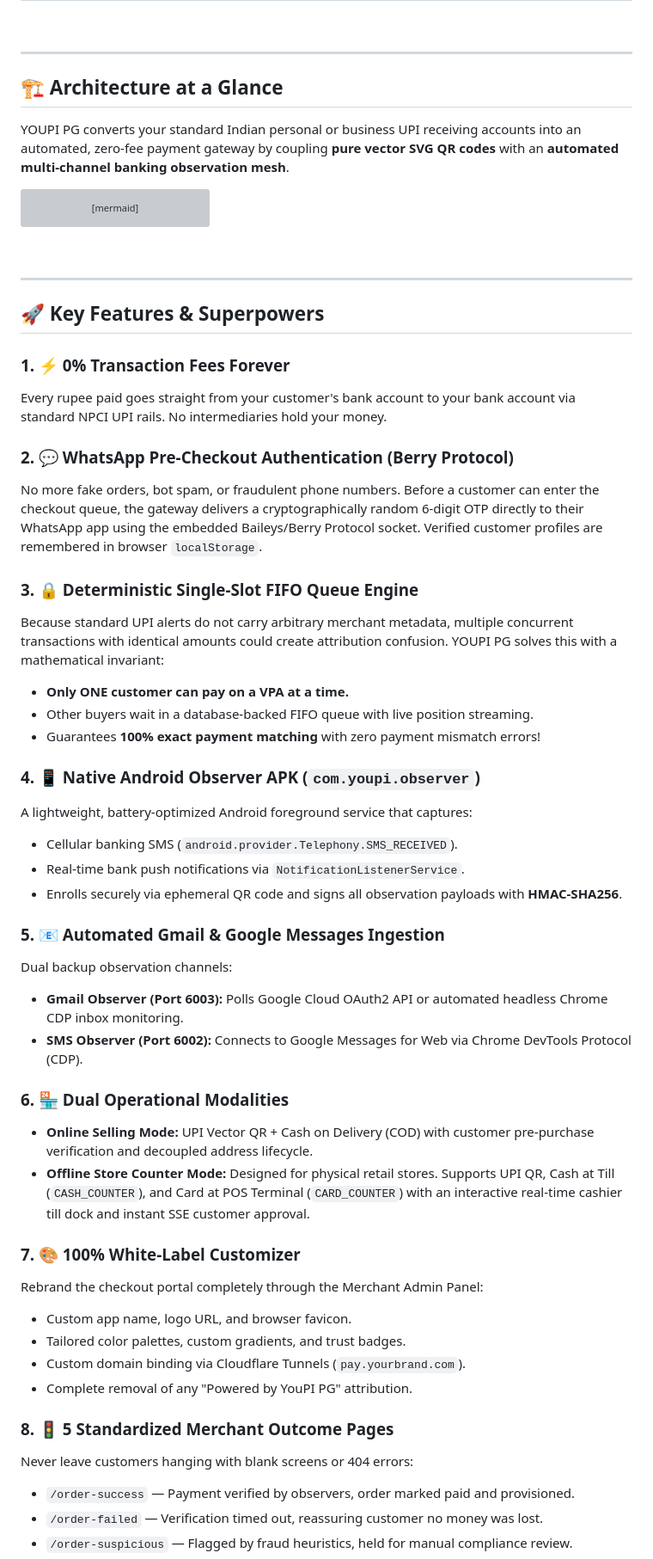
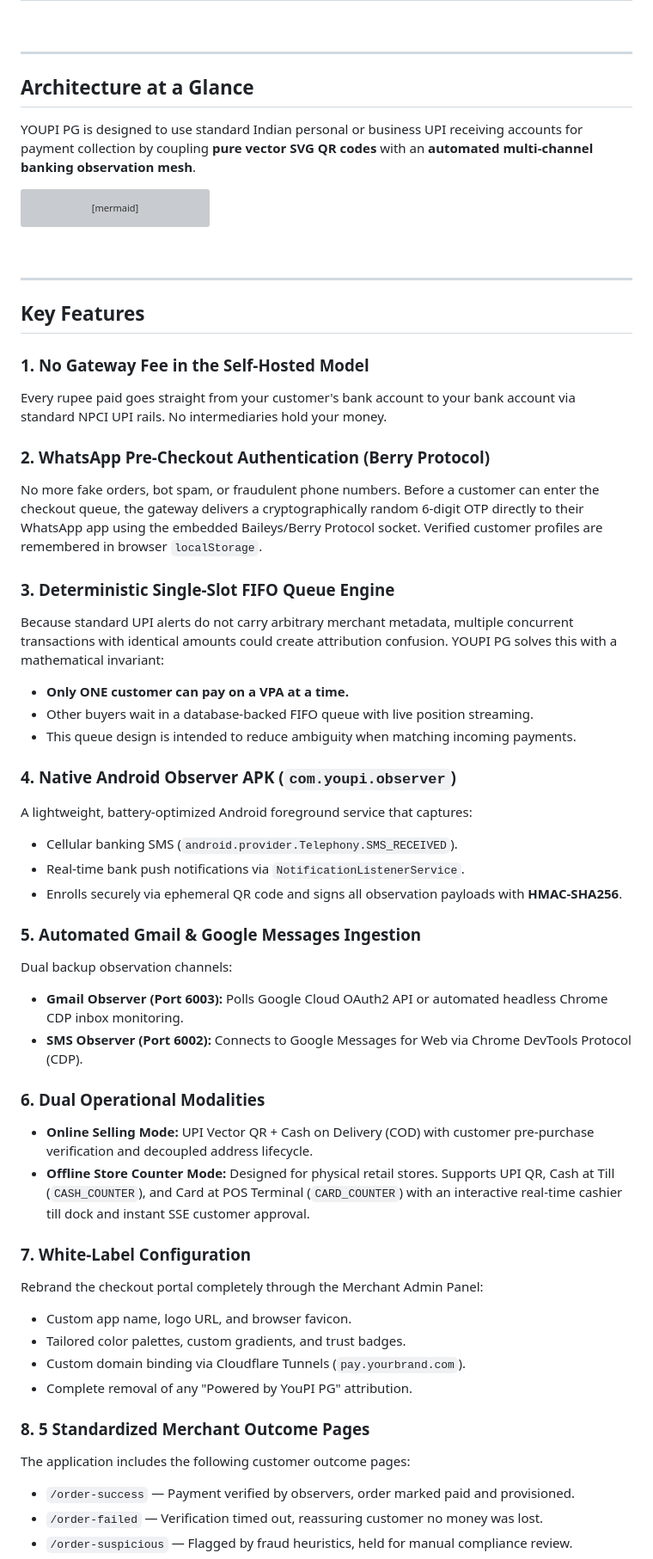
Before and after one commit to 2006pritam/YouPI-PG, a Markdown page: README.md, the part around one of its changes. Shown at 86% size. GitHub-like rendering; grey boxes are pictures that could not be loaded.

````diff
--- a/README.md
+++ b/README.md
@@ -82,9 +85,9 @@ Traditional payment gateways (Razorpay, Cashfree, PayU, Stripe) lock your revenu
 
 ---
 
-## 🏗️ Architecture at a Glance
+##  Architecture at a Glance
 
-YOUPI PG converts your standard Indian personal or business UPI receiving accounts into an automated, zero-fee payment gateway by coupling **pure vector SVG QR codes** with an **automated multi-channel banking observation mesh**.
+YOUPI PG is designed to use standard Indian personal or business UPI receiving accounts for payment collection by coupling **pure vector SVG QR codes** with an **automated multi-channel banking observation mesh**.
 
 ```mermaid
 flowchart LR
@@ -131,44 +134,44 @@ flowchart LR
 
 ---
 
-## 🚀 Key Features & Superpowers
+##  Key Features
 
-### 1. ⚡ 0% Transaction Fees Forever
+### 1.  No Gateway Fee in the Self-Hosted Model
 Every rupee paid goes straight from your customer's bank account to your bank account via standard NPCI UPI rails. No intermediaries hold your money.
 
-### 2. 💬 WhatsApp Pre-Checkout Authentication (Berry Protocol)
+### 2.  WhatsApp Pre-Checkout Authentication (Berry Protocol)
 No more fake orders, bot spam, or fraudulent phone numbers. Before a customer can enter the checkout queue, the gateway delivers a cryptographically random 6-digit OTP directly to their WhatsApp app using the embedded Baileys/Berry Protocol socket. Verified customer profiles are remembered in browser `localStorage`.
 
-### 3. 🔒 Deterministic Single-Slot FIFO Queue Engine
+### 3.  Deterministic Single-Slot FIFO Queue Engine
 Because standard UPI alerts do not carry arbitrary merchant metadata, multiple concurrent transactions with identical amounts could create attribution confusion. YOUPI PG solves this with a mathematical invariant:
 - **Only ONE customer can pay on a VPA at a time.**
 - Other buyers wait in a database-backed FIFO queue with live position streaming.
-- Guarantees **100% exact payment matching** with zero payment mismatch errors!
+- This queue design is intended to reduce ambiguity when matching incoming payments.
 
-### 4. 📱 Native Android Observer APK (`com.youpi.observer`)
+### 4.  Native Android Observer APK (`com.youpi.observer`)
 A lightweight, battery-optimized Android foreground service that captures:
 - Cellular banking SMS (`android.provider.Telephony.SMS_RECEIVED`).
 - Real-time bank push notifications via `NotificationListenerService`.
 - Enrolls securely via ephemeral QR code and signs all observation payloads with **HMAC-SHA256**.
 
-### 5. 📧 Automated Gmail & Google Messages Ingestion
+### 5.  Automated Gmail & Google Messages Ingestion
 Dual backup observation channels:
 - **Gmail Observer (Port 6003):** Polls Google Cloud OAuth2 API or automated headless Chrome CDP inbox monitoring.
 - **SMS Observer (Port 6002):** Connects to Google Messages for Web via Chrome DevTools Protocol (CDP).
 
-### 6. 🏪 Dual Operational Modalities
+### 6.  Dual Operational Modalities
 - **Online Selling Mode:** UPI Vector QR + Cash on Delivery (COD) with customer pre-purchase verification and decoupled address lifecycle.
 - **Offline Store Counter Mode:** Designed for physical retail stores. Supports UPI QR, Cash at Till (`CASH_COUNTER`), and Card at POS Terminal (`CARD_COUNTER`) with an interactive real-time cashier till dock and instant SSE customer approval.
 
-### 7. 🎨 100% White-Label Customizer
+### 7.  White-Label Configuration
 Rebrand the checkout portal completely through the Merchant Admin Panel:
 - Custom app name, logo URL, and browser favicon.
 - Tailored color palettes, custom gradients, and trust badges.
 - Custom domain binding via Cloudflare Tunnels (`pay.yourbrand.com`).
 - Complete removal of any "Powered by YouPI PG" attribution.
 
-### 8. 🚦 5 Standardized Merchant Outcome Pages
-Never leave customers hanging with blank screens or 404 errors:
+### 8.  5 Standardized Merchant Outcome Pages
+The application includes the following customer outcome pages:
 - `/order-success` — Payment verified by observers, order marked paid and provisioned.
 - `/order-failed` — Verification timed out, reassuring customer no money was lost.
 - `/order-suspicious` — Flagged by fraud heuristics, held for manual compliance review.
````
Also changed, not shown: other parts of README.md (+43 -40 lines).
